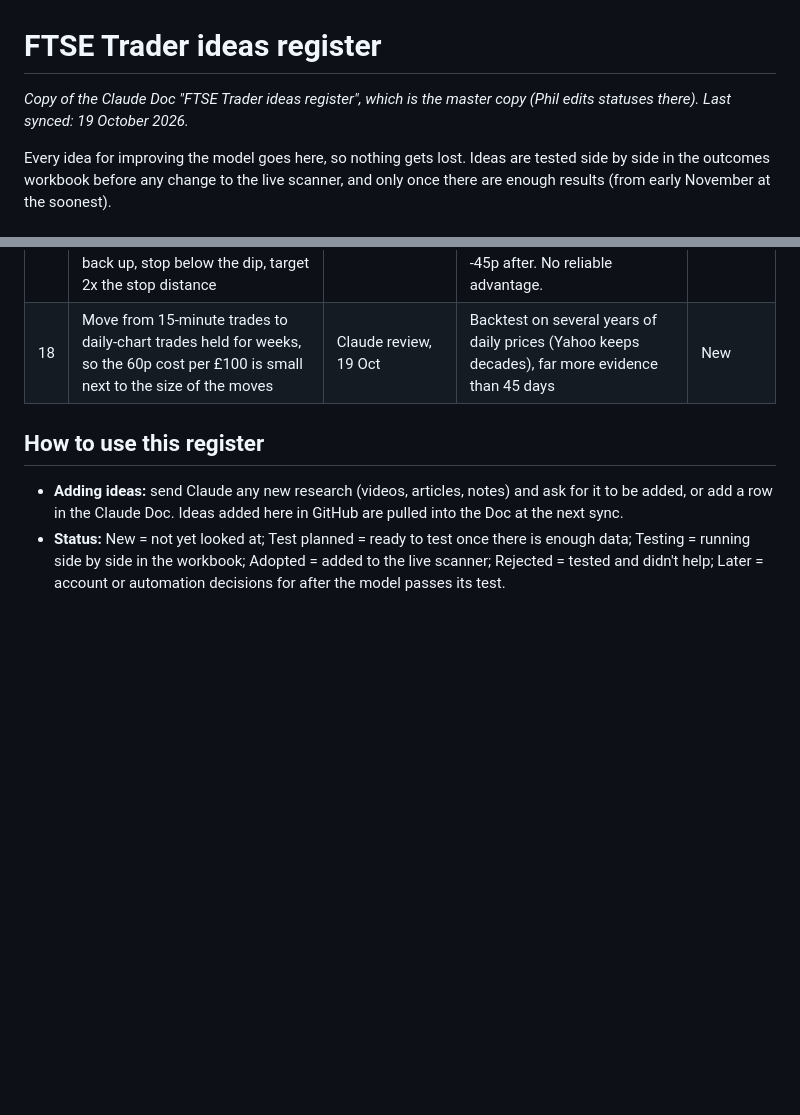
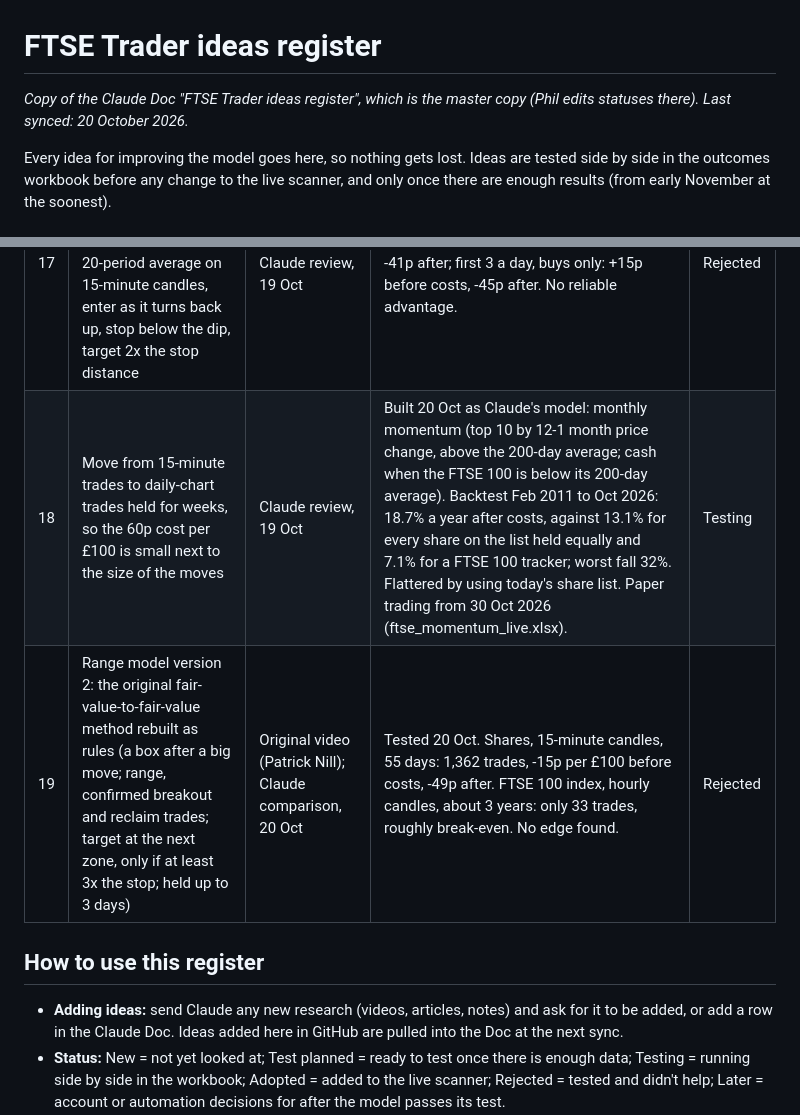
Before and after one commit to philwright210458-blip/ftse-trader, a Markdown page: docs/IDEAS.md, 2 parts joined by grey strips. GitHub-like rendering; blank space fills up the shorter version.

Commit message:
Sync ideas register: momentum model testing, range model v2 rejected
Co-Authored-By: Claude Opus 5.5 <noreply@anthropic.com>
Claude-Session: https://claude.ai/code/session_013c3SgyzuGU5kun14SDE44S

```diff
--- a/docs/IDEAS.md
+++ b/docs/IDEAS.md
@@ -1,6 +1,6 @@
 # FTSE Trader ideas register
 
-*Copy of the Claude Doc "FTSE Trader ideas register", which is the master copy (Phil edits statuses there). Last synced: 19 October 2026.*
+*Copy of the Claude Doc "FTSE Trader ideas register", which is the master copy (Phil edits statuses there). Last synced: 20 October 2026.*
 
 Every idea for improving the model goes here, so nothing gets lost. Ideas are tested side by side in the outcomes workbook before any change to the live scanner, and only once there are enough results (from early November at the soonest).
 
@@ -25,7 +25,8 @@ Every idea for improving the model goes here, so nothing gets lost. Ideas are te
 | 15 | Time-of-day filter (e.g. avoid the first hour or the last hour) | Project notes, 14 Oct | Group results by scan time | New |
 | 16 | Remove three dead tickers (BSIF.L, IPF.L, JTC.L) from the share list | Project notes, 14 Oct | Housekeeping; no test needed | New |
 | 17 | Trend-pullback strategy, a separate engine rather than a filter: rising 50-day trend, dip to a rising 20-period average on 15-minute candles, enter as it turns back up, stop below the dip, target 2x the stop distance | Video 2; Claude review, 19 Oct | Tested 19 Oct, 45-day backtest: 4,589 signals averaged -5p per £100 before costs, -41p after; first 3 a day, buys only: +15p before costs, -45p after. No reliable advantage. | Rejected |
-| 18 | Move from 15-minute trades to daily-chart trades held for weeks, so the 60p cost per £100 is small next to the size of the moves | Claude review, 19 Oct | Backtest on several years of daily prices (Yahoo keeps decades), far more evidence than 45 days | New |
+| 18 | Move from 15-minute trades to daily-chart trades held for weeks, so the 60p cost per £100 is small next to the size of the moves | Claude review, 19 Oct | Built 20 Oct as Claude's model: monthly momentum (top 10 by 12-1 month price change, above the 200-day average; cash when the FTSE 100 is below its 200-day average). Backtest Feb 2011 to Oct 2026: 18.7% a year after costs, against 13.1% for every share on the list held equally and 7.1% for a FTSE 100 tracker; worst fall 32%. Flattered by using today's share list. Paper trading from 30 Oct 2026 (ftse_momentum_live.xlsx). | Testing |
+| 19 | Range model version 2: the original fair-value-to-fair-value method rebuilt as rules (a box after a big move; range, confirmed breakout and reclaim trades; target at the next zone, only if at least 3x the stop; held up to 3 days) | Original video (Patrick Nill); Claude comparison, 20 Oct | Tested 20 Oct. Shares, 15-minute candles, 55 days: 1,362 trades, -15p per £100 before costs, -49p after. FTSE 100 index, hourly candles, about 3 years: only 33 trades, roughly break-even. No edge found. | Rejected |
 
 ## How to use this register
 
```
